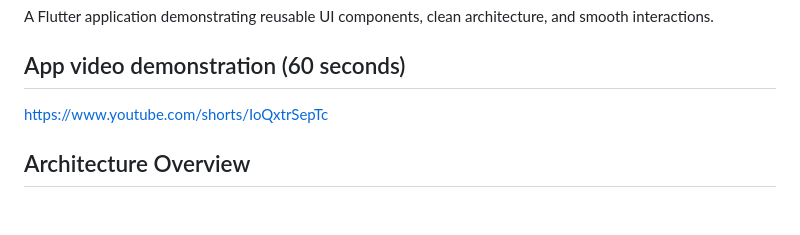
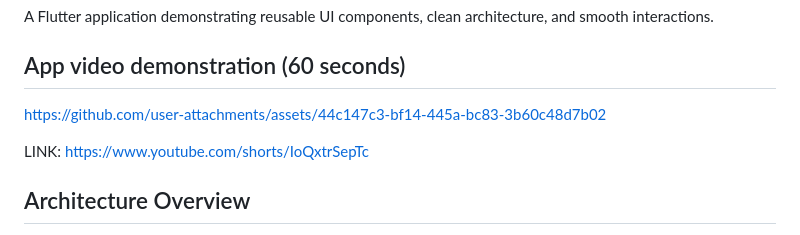
Before and after one commit to emeban44/rolla_fitness_app_demo, a Markdown page: README.md, the part around the change. GitHub-like rendering; blank space fills up the shorter version.

```diff
--- a/README.md
+++ b/README.md
@@ -4,7 +4,9 @@ A Flutter application demonstrating reusable UI components, clean architecture,
 
 ## App video demonstration (60 seconds)
 
-https://www.youtube.com/shorts/IoQxtrSepTc
+https://github.com/user-attachments/assets/44c147c3-bf14-445a-bc83-3b60c48d7b02
+
+LINK: https://www.youtube.com/shorts/IoQxtrSepTc
 
 ## Architecture Overview
 
```
